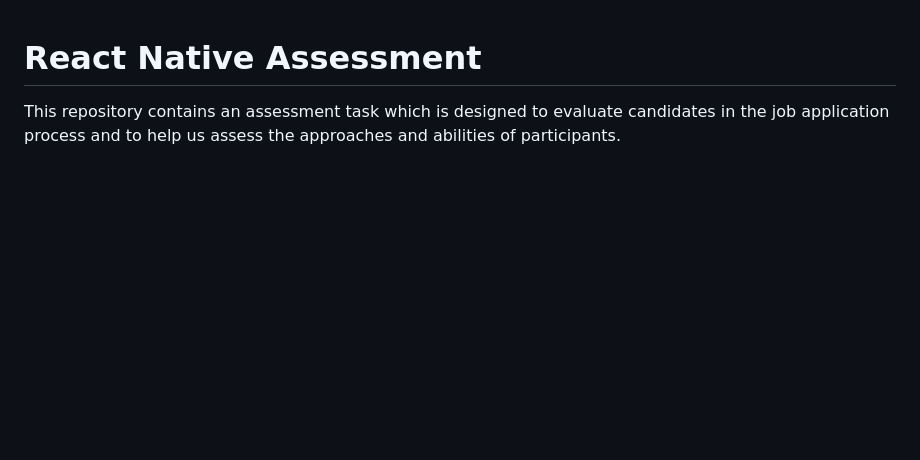
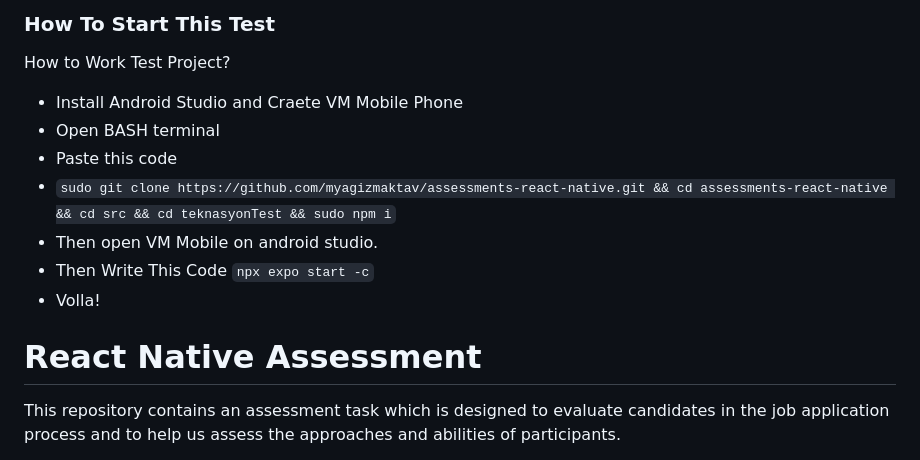
Before and after one commit to myagizmaktav/assessments-react-native, a Markdown page: README.md, the part around the change. GitHub-like rendering; blank space fills up the shorter version.

Commit message:
feat: add readme

```diff
--- a/README.md
+++ b/README.md
@@ -1,3 +1,16 @@
+### How To Start This Test
+How to Work Test Project?
+
+
+- Install Android Studio and Craete VM Mobile Phone
+- Open BASH terminal
+- Paste this code
+- `sudo git clone https://github.com/myagizmaktav/assessments-react-native.git && cd assessments-react-native && cd src && cd teknasyonTest && sudo npm i`
+- Then open VM Mobile on android studio.
+- Then Write This Code `npx expo start -c`
+- Volla!
+
+
 # React Native Assessment
 
 This repository contains an assessment task which is designed to evaluate candidates in the job application process and to help us assess the approaches and abilities of participants.
```
